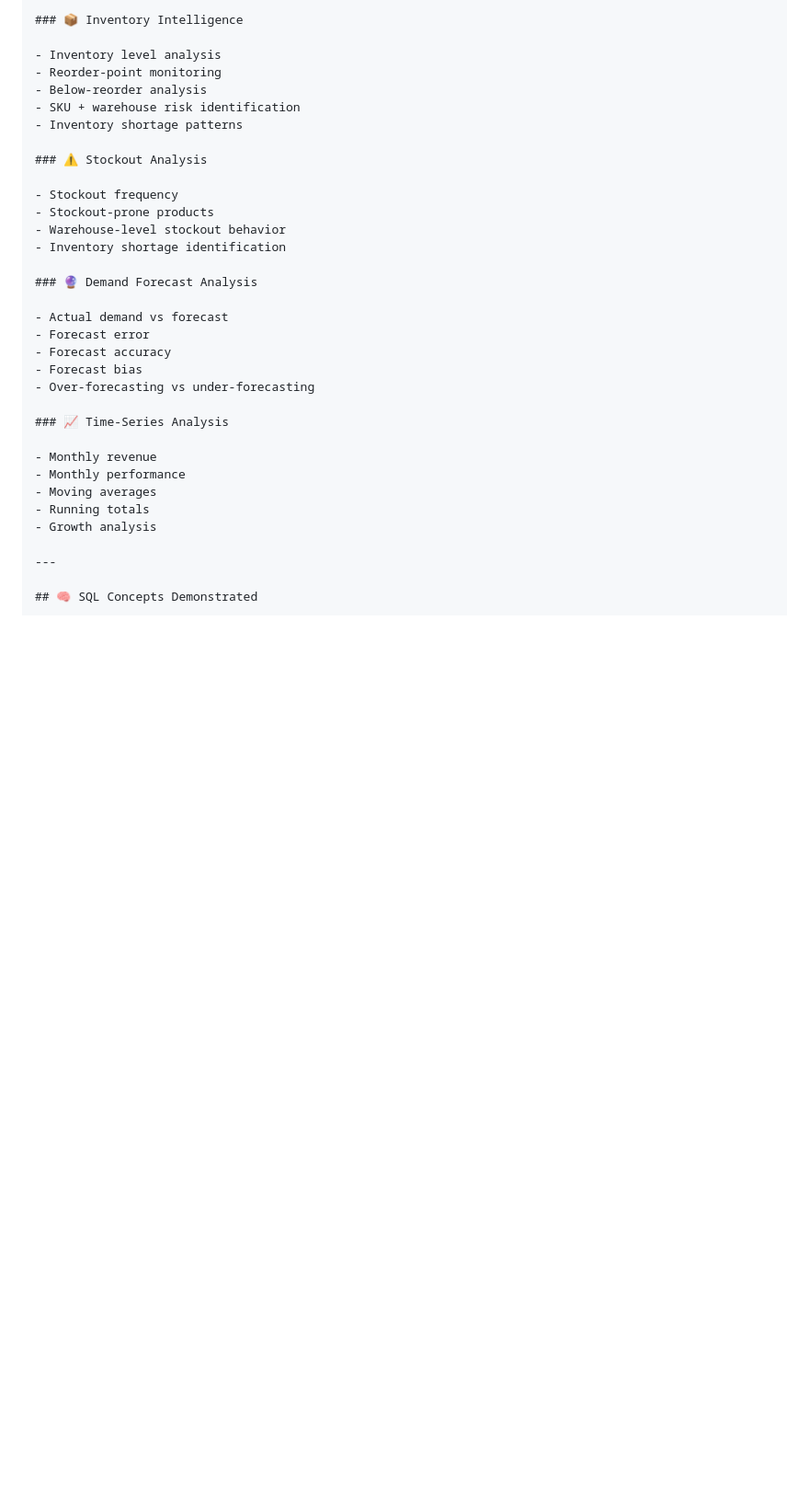
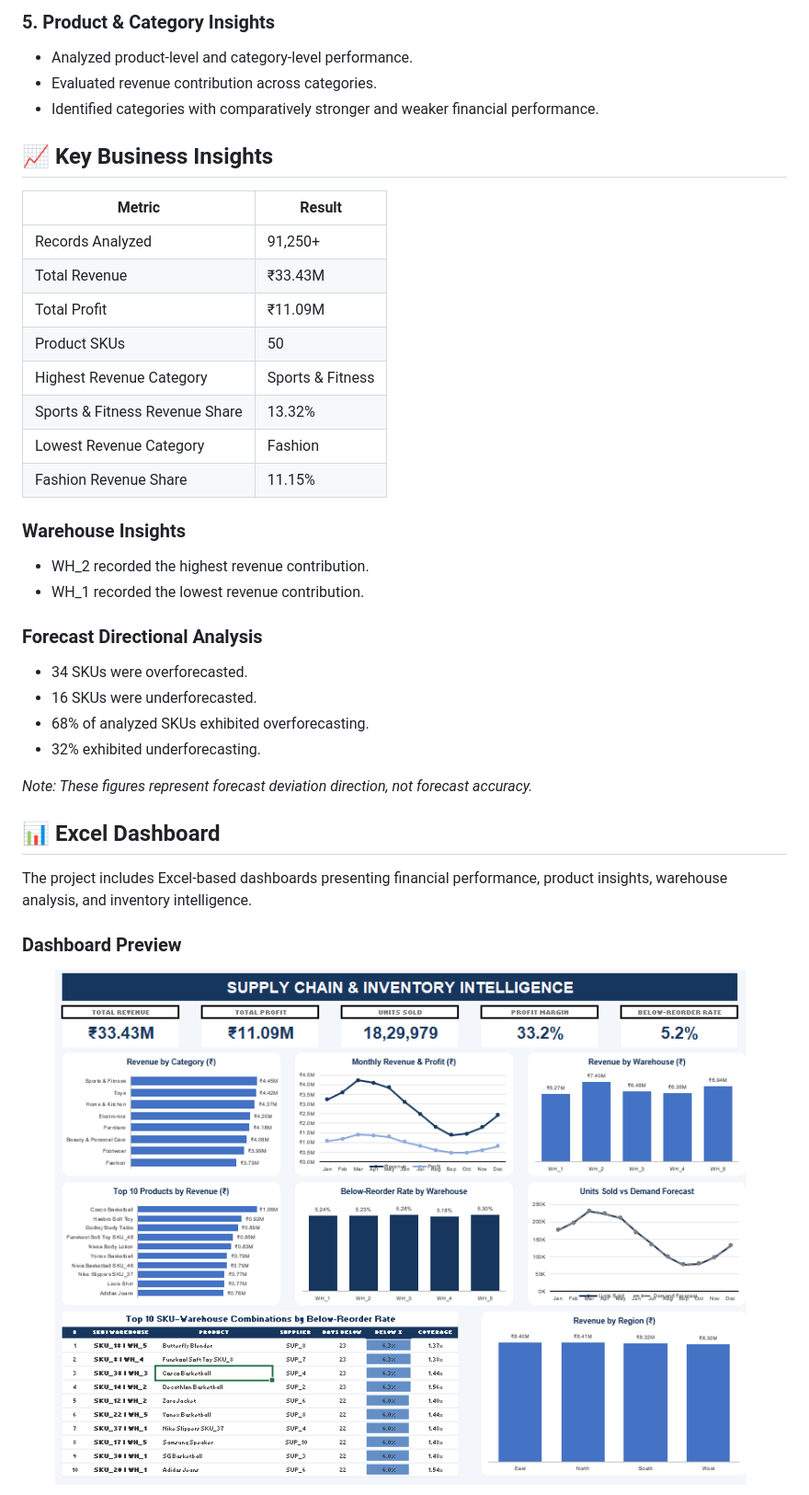
Before and after one commit to Faraz-05/Supply-Chain-Inventory-Intelligence, a Markdown page: README.md, the part around one of its changes. Shown at 92% size. GitHub-like rendering; pictures changed too: screenshots/dashboard-1.png (added); blank space fills up the shorter version.

```diff
--- a/README.md
+++ b/README.md
@@ -91,36 +77,41 @@ Excel Analysis & Dashboard
 
-### 📦 Inventory Intelligence
+### 5. Product & Category Insights
+- Analyzed product-level and category-level performance.
+- Evaluated revenue contribution across categories.
+- Identified categories with comparatively stronger and weaker financial performance.
 
-- Inventory level analysis
-- Reorder-point monitoring
-- Below-reorder analysis
-- SKU + warehouse risk identification
-- Inventory shortage patterns
+## 📈 Key Business Insights
 
-### ⚠️ Stockout Analysis
+| Metric | Result |
+|-------|-------|
+| Records Analyzed | 91,250+ |
+| Total Revenue | ₹33.43M |
+| Total Profit | ₹11.09M |
+| Product SKUs | 50 |
+| Highest Revenue Category | Sports & Fitness |
+| Sports & Fitness Revenue Share | 13.32% |
+| Lowest Revenue Category | Fashion |
+| Fashion Revenue Share | 11.15% |
 
-- Stockout frequency
-- Stockout-prone products
-- Warehouse-level stockout behavior
-- Inventory shortage identification
+### Warehouse Insights
+- WH_2 recorded the highest revenue contribution.
+- WH_1 recorded the lowest revenue contribution.
 
-### 🔮 Demand Forecast Analysis
+### Forecast Directional Analysis
+- 34 SKUs were overforecasted.
+- 16 SKUs were underforecasted.
+- 68% of analyzed SKUs exhibited overforecasting.
+- 32% exhibited underforecasting.
 
-- Actual demand vs forecast
-- Forecast error
-- Forecast accuracy
-- Forecast bias
-- Over-forecasting vs under-forecasting
+*Note: These figures represent forecast deviation direction, not forecast accuracy.*
 
-### 📈 Time-Series Analysis
+## 📊 Excel Dashboard
 
-- Monthly revenue
-- Monthly performance
-- Moving averages
-- Running totals
-- Growth analysis
+The project includes Excel-based dashboards presenting financial performance, product insights, warehouse analysis, and inventory intelligence.
 
----
+### Dashboard Preview
 
-## 🧠 SQL Concepts Demonstrated
+<p align="center">
+  <img src="screenshots/dashboard-1.png" width="100%" alt="Supply Chain Dashboard - Overview"/>
+</p>
 
```
Also changed, not shown: other parts of README.md (+88 -197 lines), screenshots/dashboard-2.png (added).
